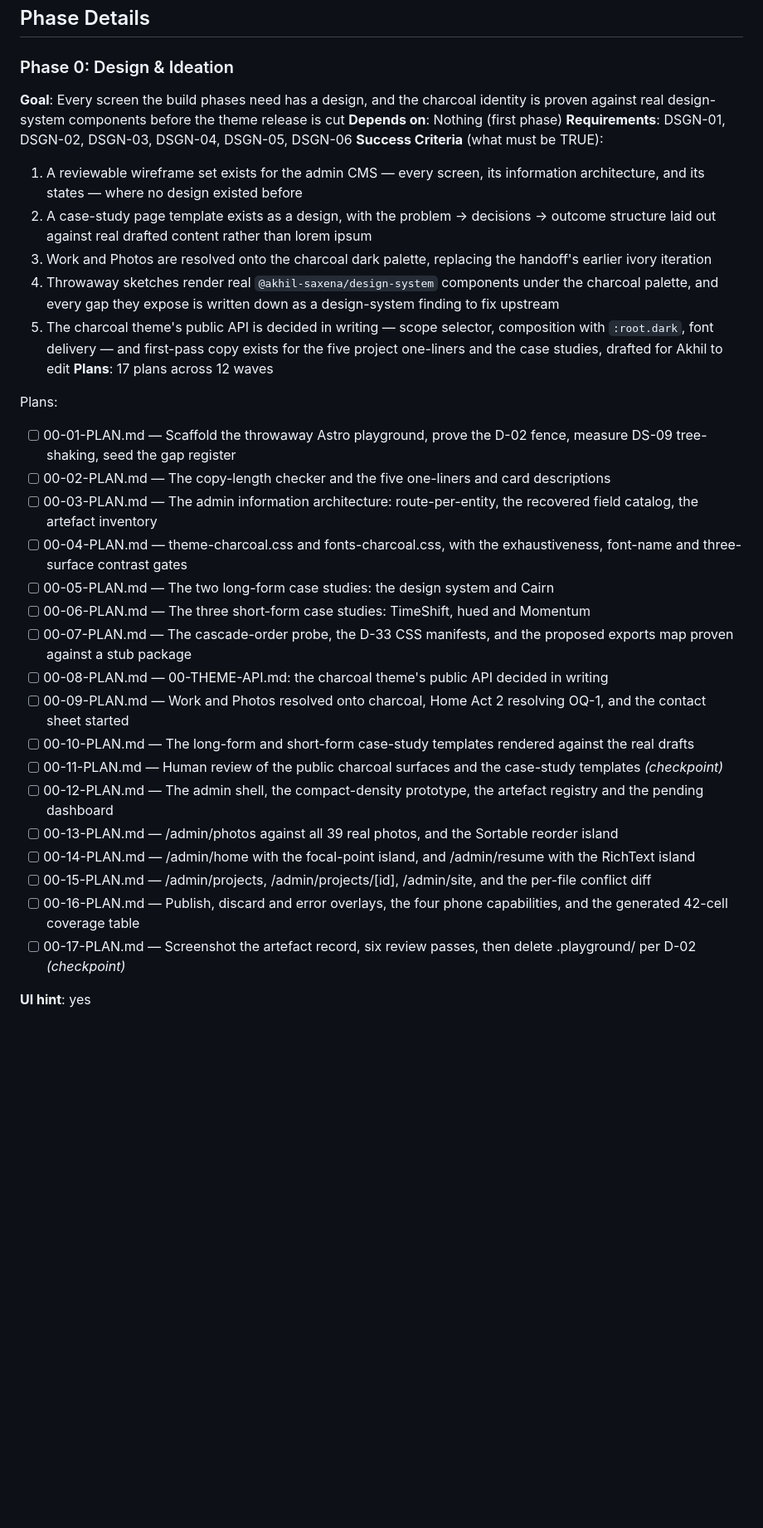
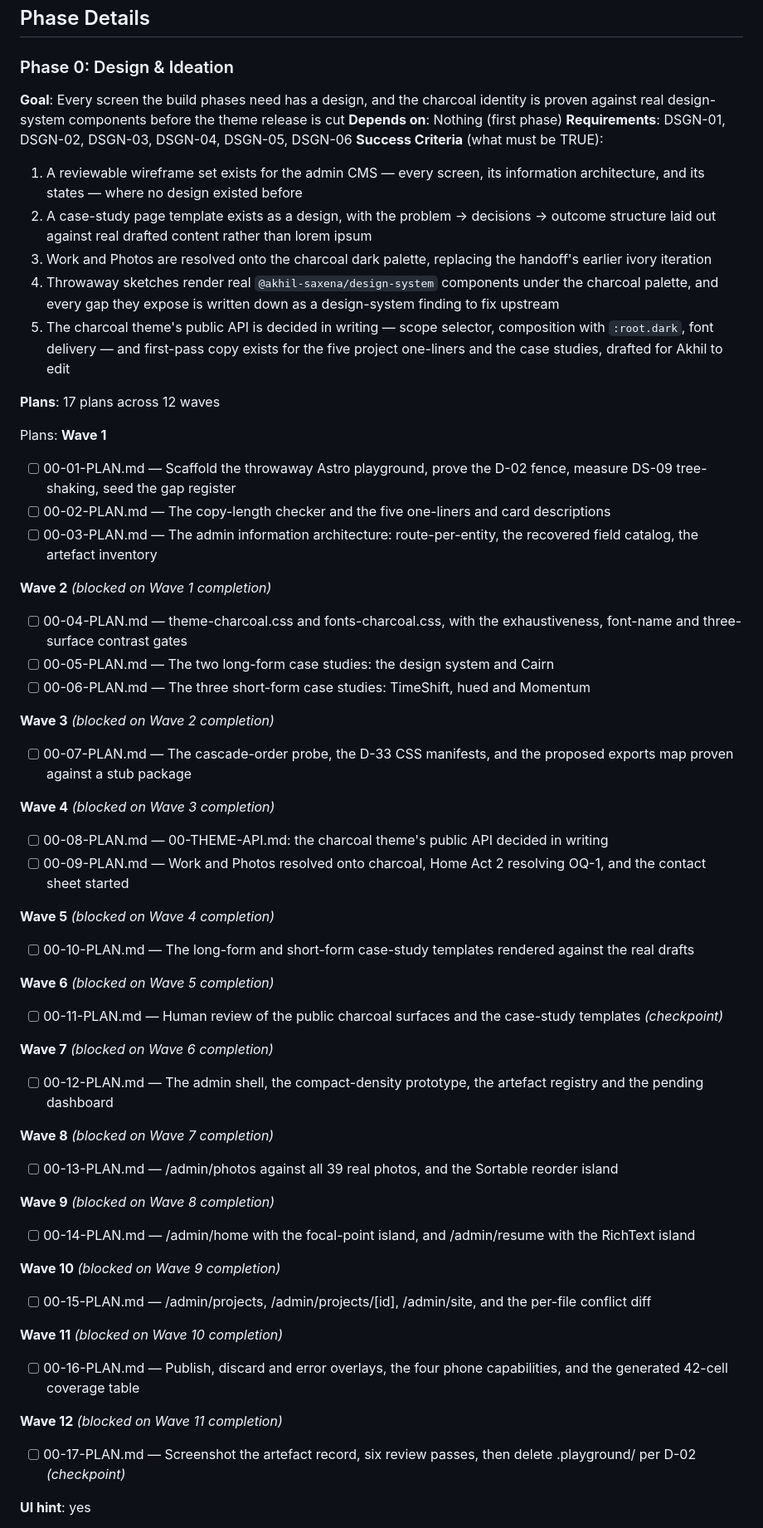
Before and after one commit to akhil-saxena/portfolio, a Markdown page: .planning/ROADMAP.md, the part around one of its changes. Shown at 83% size. GitHub-like rendering; blank space fills up the shorter version.

```diff
--- a/.planning/ROADMAP.md
+++ b/.planning/ROADMAP.md
@@ -59,34 +60,72 @@ blocker and Phase 2 is the longest-lead-time item. Neither should wait on the ot
 ## Phase Details
 
 ### Phase 0: Design & Ideation
+
 **Goal**: Every screen the build phases need has a design, and the charcoal identity is proven against real design-system components before the theme release is cut
 **Depends on**: Nothing (first phase)
 **Requirements**: DSGN-01, DSGN-02, DSGN-03, DSGN-04, DSGN-05, DSGN-06
 **Success Criteria** (what must be TRUE):
+
   1. A reviewable wireframe set exists for the admin CMS — every screen, its information architecture, and its states — where no design existed before
   2. A case-study page template exists as a design, with the problem → decisions → outcome structure laid out against real drafted content rather than lorem ipsum
   3. Work and Photos are resolved onto the charcoal dark palette, replacing the handoff's earlier ivory iteration
   4. Throwaway sketches render real `@akhil-saxena/design-system` components under the charcoal palette, and every gap they expose is written down as a design-system finding to fix upstream
   5. The charcoal theme's public API is decided in writing — scope selector, composition with `:root.dark`, font delivery — and first-pass copy exists for the five project one-liners and the case studies, drafted for Akhil to edit
+
 **Plans**: 17 plans across 12 waves
 
 Plans:
+**Wave 1**
+
 - [ ] 00-01-PLAN.md — Scaffold the throwaway Astro playground, prove the D-02 fence, measure DS-09 tree-shaking, seed the gap register
 - [ ] 00-02-PLAN.md — The copy-length checker and the five one-liners and card descriptions
 - [ ] 00-03-PLAN.md — The admin information architecture: route-per-entity, the recovered field catalog, the artefact inventory
+
+**Wave 2** *(blocked on Wave 1 completion)*
+
 - [ ] 00-04-PLAN.md — theme-charcoal.css and fonts-charcoal.css, with the exhaustiveness, font-name and three-surface contrast gates
 - [ ] 00-05-PLAN.md — The two long-form case studies: the design system and Cairn
 - [ ] 00-06-PLAN.md — The three short-form case studies: TimeShift, hued and Momentum
+
+**Wave 3** *(blocked on Wave 2 completion)*
+
 - [ ] 00-07-PLAN.md — The cascade-order probe, the D-33 CSS manifests, and the proposed exports map proven against a stub package
+
+**Wave 4** *(blocked on Wave 3 completion)*
+
 - [ ] 00-08-PLAN.md — 00-THEME-API.md: the charcoal theme's public API decided in writing
 - [ ] 00-09-PLAN.md — Work and Photos resolved onto charcoal, Home Act 2 resolving OQ-1, and the contact sheet started
+
+**Wave 5** *(blocked on Wave 4 completion)*
+
 - [ ] 00-10-PLAN.md — The long-form and short-form case-study templates rendered against the real drafts
+
+**Wave 6** *(blocked on Wave 5 completion)*
+
 - [ ] 00-11-PLAN.md — Human review of the public charcoal surfaces and the case-study templates *(checkpoint)*
+
+**Wave 7** *(blocked on Wave 6 completion)*
+
 - [ ] 00-12-PLAN.md — The admin shell, the compact-density prototype, the artefact registry and the pending dashboard
+
+**Wave 8** *(blocked on Wave 7 completion)*
+
 - [ ] 00-13-PLAN.md — /admin/photos against all 39 real photos, and the Sortable reorder island
+
+**Wave 9** *(blocked on Wave 8 completion)*
+
 - [ ] 00-14-PLAN.md — /admin/home with the focal-point island, and /admin/resume with the RichText island
+
+**Wave 10** *(blocked on Wave 9 completion)*
+
 - [ ] 00-15-PLAN.md — /admin/projects, /admin/projects/[id], /admin/site, and the per-file conflict diff
+
+**Wave 11** *(blocked on Wave 10 completion)*
+
 - [ ] 00-16-PLAN.md — Publish, discard and error overlays, the four phone capabilities, and the generated 42-cell coverage table
+
+**Wave 12** *(blocked on Wave 11 completion)*
+
 - [ ] 00-17-PLAN.md — Screenshot the artefact record, six review passes, then delete .playground/ per D-02 *(checkpoint)*
 
 **UI hint**: yes
```
Also changed, not shown: other parts of .planning/ROADMAP.md (+28 -0 lines), .planning/STATE.md (+7 -6 lines).
